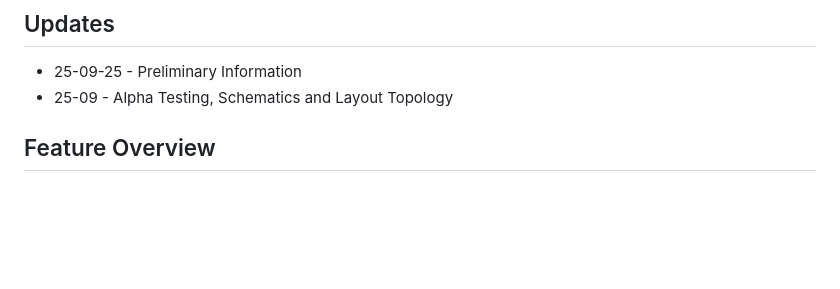
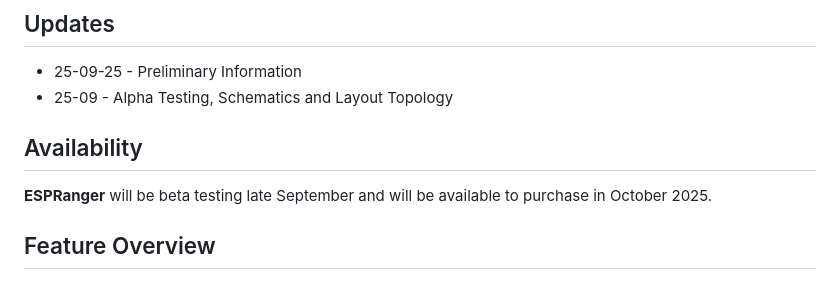
Before and after one commit to DitroniX/ESPRanger-LoRa-GNSS-GPS-IMU-RS485-60V, a Markdown page: README.md, the part around the change. Drawn GitHub-style; blank space fills up the shorter version.

```diff
--- a/README.md
+++ b/README.md
@@ -11,6 +11,9 @@
 -   25-09-25    - Preliminary Information
 -   25-09  - Alpha Testing, Schematics and Layout Topology
 
+## Availability
+
+**ESPRanger** will be beta testing late September and will be available to purchase in October 2025.
 
 ## Feature Overview
 
```
